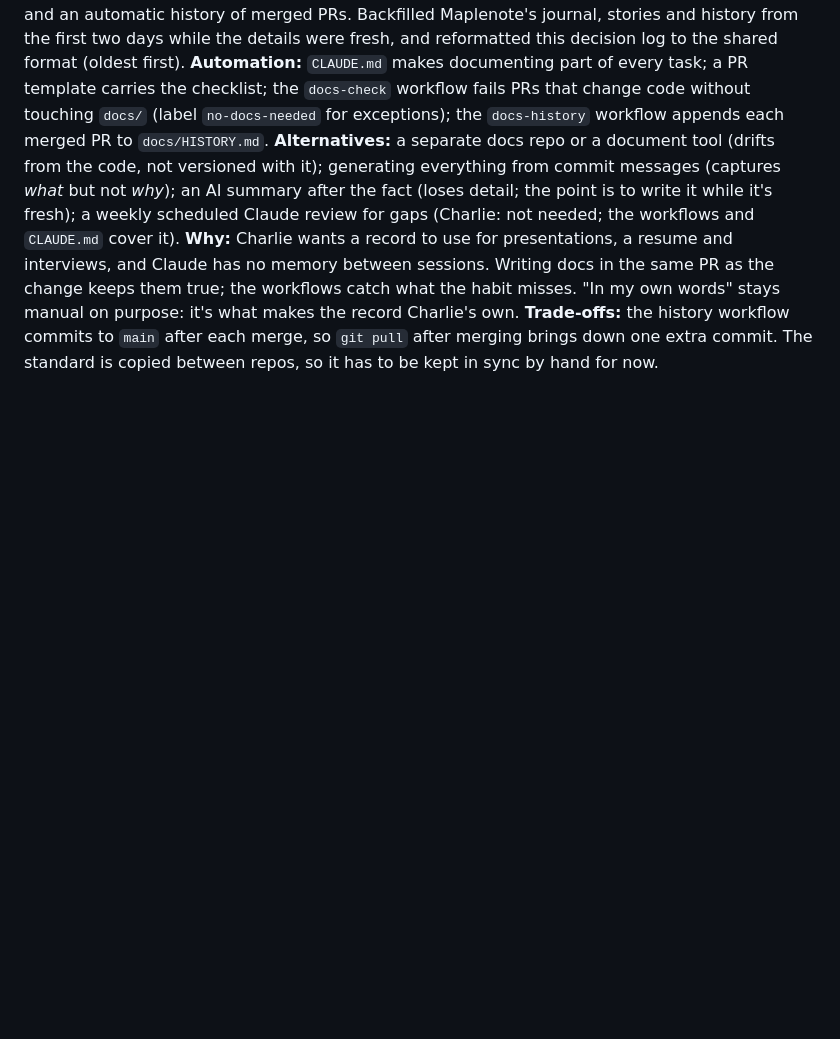
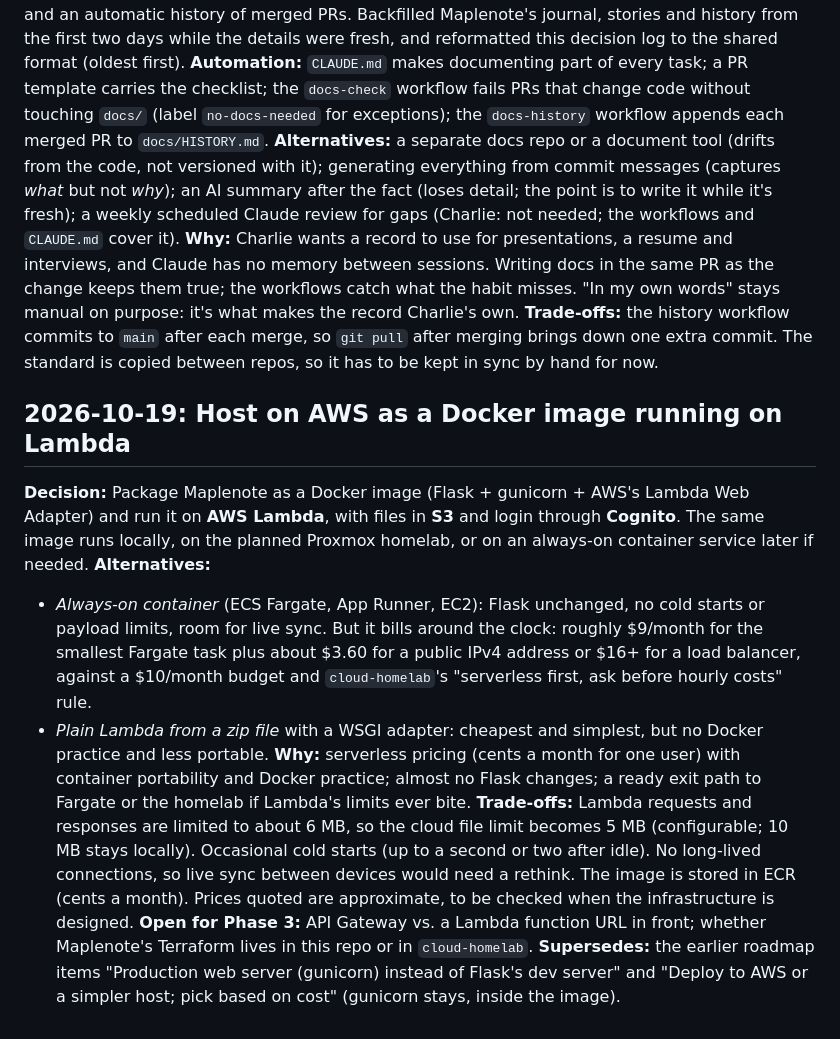
Before and after one commit to CharlieWA01/maplenote, a Markdown page: docs/DECISIONS.md, the part around the change. Rendered like a GitHub page; blank space fills up the shorter version.

```diff
--- a/docs/DECISIONS.md
+++ b/docs/DECISIONS.md
@@ -207,3 +207,31 @@ record Charlie's own.
 **Trade-offs:** the history workflow commits to `main` after each merge, so
 `git pull` after merging brings down one extra commit. The standard is
 copied between repos, so it has to be kept in sync by hand for now.
+
+## 2026-10-19: Host on AWS as a Docker image running on Lambda
+**Decision:** Package Maplenote as a Docker image (Flask + gunicorn + AWS's
+Lambda Web Adapter) and run it on **AWS Lambda**, with files in **S3** and
+login through **Cognito**. The same image runs locally, on the planned
+Proxmox homelab, or on an always-on container service later if needed.
+**Alternatives:**
+- *Always-on container* (ECS Fargate, App Runner, EC2): Flask unchanged, no
+  cold starts or payload limits, room for live sync. But it bills around the
+  clock: roughly $9/month for the smallest Fargate task plus about $3.60 for a
+  public IPv4 address or $16+ for a load balancer, against a $10/month budget
+  and `cloud-homelab`'s "serverless first, ask before hourly costs" rule.
+- *Plain Lambda from a zip file* with a WSGI adapter: cheapest and simplest,
+  but no Docker practice and less portable.
+**Why:** serverless pricing (cents a month for one user) with container
+portability and Docker practice; almost no Flask changes; a ready exit path to
+Fargate or the homelab if Lambda's limits ever bite.
+**Trade-offs:** Lambda requests and responses are limited to about 6 MB, so
+the cloud file limit becomes 5 MB (configurable; 10 MB stays locally).
+Occasional cold starts (up to a second or two after idle). No long-lived
+connections, so live sync between devices would need a rethink. The image is
+stored in ECR (cents a month). Prices quoted are approximate, to be checked
+when the infrastructure is designed.
+**Open for Phase 3:** API Gateway vs. a Lambda function URL in front;
+whether Maplenote's Terraform lives in this repo or in `cloud-homelab`.
+**Supersedes:** the earlier roadmap items "Production web server (gunicorn)
+instead of Flask's dev server" and "Deploy to AWS or a simpler host; pick based
+on cost" (gunicorn stays, inside the image).
```
Also changed, not shown: docs/ROADMAP.md (+16 -8 lines), docs/journal/2026-10-19-hosting-decision.md (added, +37 -0 lines).
